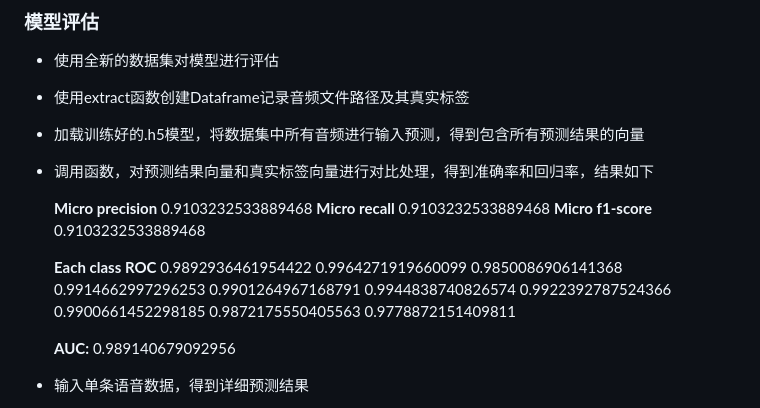
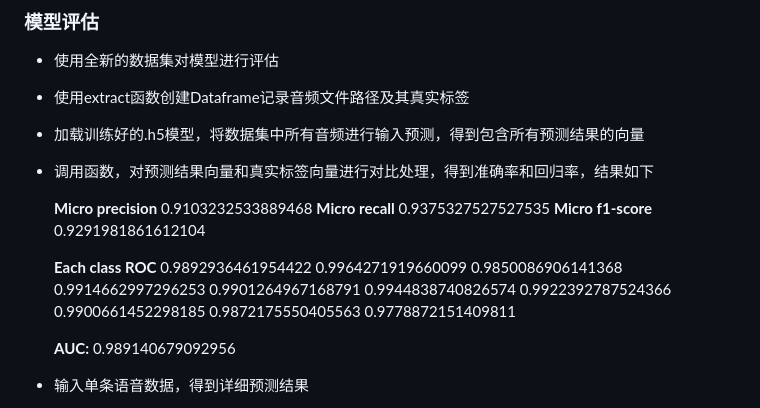
Before and after one commit to Yxxxb/Speech-Recognition-Final-Project, a Markdown page: Doc/情感识别/情感识别.md, the part around the change printed below. Drawn GitHub-style.

```diff
--- a/Doc/情感识别/情感识别.md
+++ b/Doc/情感识别/情感识别.md
@@ -37,8 +37,8 @@ relu 多分类 softmax
 - 调用函数，对预测结果向量和真实标签向量进行对比处理，得到准确率和回归率，结果如下
 
   **Micro precision** 0.9103232533889468
-  **Micro recall** 0.9103232533889468
-  **Micro f1-score** 0.9103232533889468
+  **Micro recall** 0.9375327527527535
+  **Micro f1-score** 0.9291981861612104
 
   **Each class ROC**
   0.9892936461954422
@@ -54,4 +54,6 @@ relu 多分类 softmax
 
   **AUC:** 0.989140679092956
 
+
+
 - 输入单条语音数据，得到详细预测结果
```
Also changed, not shown: other parts of Doc/情感识别/情感识别.md (+0 -2 lines), Doc/声纹对比/声纹对比.md (+23 -1 lines), Doc/语音转文字/语音识别（语音转文字）.md (+25 -1 lines), Doc/语音转文字/语音识别（语音转文字）.assets/image-20211229082625940.png (added), Doc/语音转文字/语音识别（语音转文字）.assets/image-20211229083625533.png (added), Doc/语音转文字/语音识别（语音转文字）.assets/image-20211229093129370.png (added), 1 other file.
